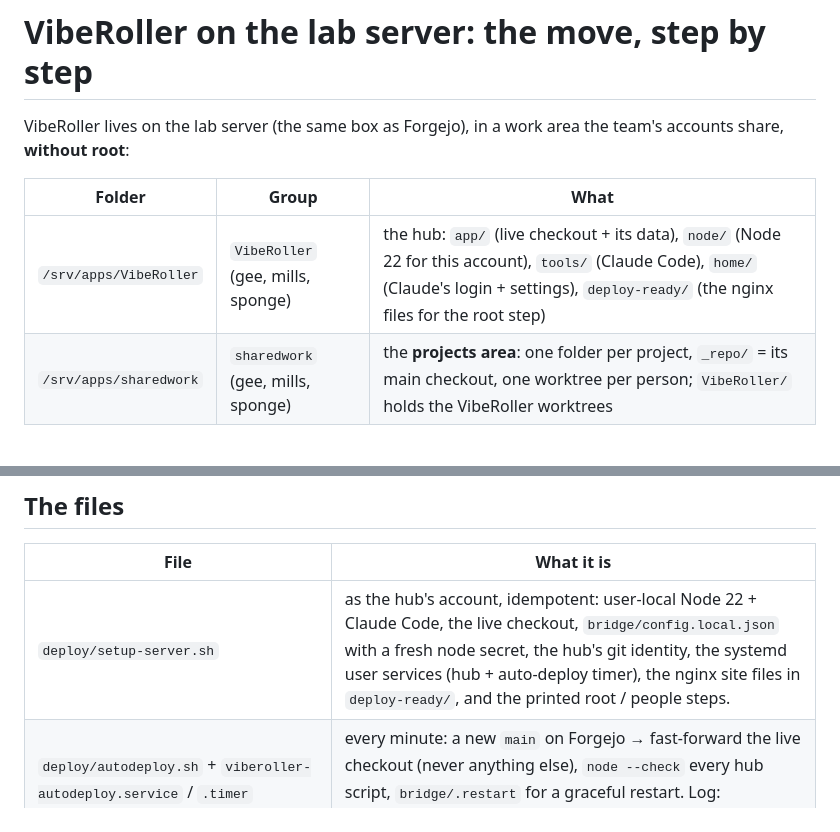
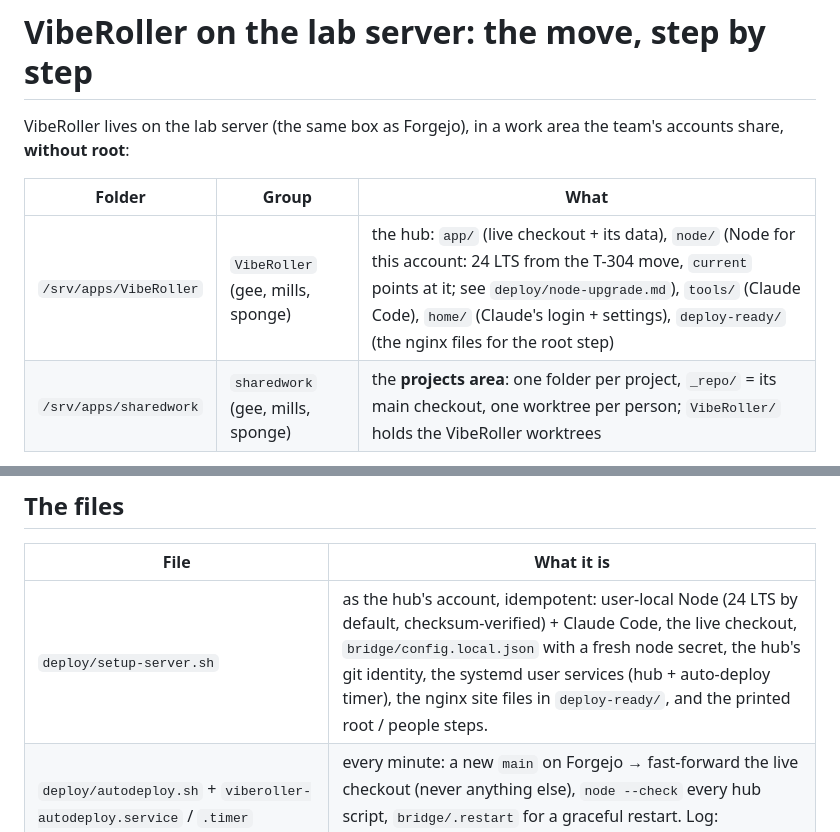
Before and after one commit to Unity-Lab-AI/Mills, a Markdown page: deploy/README.md, 2 parts joined by grey strips. GitHub-like rendering.

Commit message:
T-304: WIP deploy/node-upgrade.md (line choice, checksums, go-live steps), README mentions
Co-Authored-By: Claude Opus 5.5 <noreply@anthropic.com>

```diff
--- a/deploy/README.md
+++ b/deploy/README.md
@@ -4,7 +4,7 @@ VibeRoller lives on the lab server (the same box as Forgejo), in a work area the
 
 | Folder | Group | What |
 |---|---|---|
-| `/srv/apps/VibeRoller` | `VibeRoller` (gee, mills, sponge) | the hub: `app/` (live checkout + its data), `node/` (Node 22 for this account), `tools/` (Claude Code), `home/` (Claude's login + settings), `deploy-ready/` (the nginx files for the root step) |
+| `/srv/apps/VibeRoller` | `VibeRoller` (gee, mills, sponge) | the hub: `app/` (live checkout + its data), `node/` (Node for this account: 24 LTS from the T-304 move, `current` points at it; see `deploy/node-upgrade.md`), `tools/` (Claude Code), `home/` (Claude's login + settings), `deploy-ready/` (the nginx files for the root step) |
 | `/srv/apps/sharedwork` | `sharedwork` (gee, mills, sponge) | the **projects area**: one folder per project, `_repo/` = its main checkout, one worktree per person; `VibeRoller/` holds the VibeRoller worktrees |
 
 The hub runs as a systemd **user** service of the account that set it up (gee), from boot (lingering on). Every push to
@@ -30,7 +30,7 @@ Nothing here changes a machine by itself. The scripts do the work; people run th
 
 | File | What it is |
 |---|---|
-| `deploy/setup-server.sh` | as the hub's account, idempotent: user-local Node 22 + Claude Code, the live checkout, `bridge/config.local.json` with a fresh node secret, the hub's git identity, the systemd user services (hub + auto-deploy timer), the nginx site files in `deploy-ready/`, and the printed root / people steps. |
+| `deploy/setup-server.sh` | as the hub's account, idempotent: user-local Node (24 LTS by default, checksum-verified) + Claude Code, the live checkout, `bridge/config.local.json` with a fresh node secret, the hub's git identity, the systemd user services (hub + auto-deploy timer), the nginx site files in `deploy-ready/`, and the printed root / people steps. |
 | `deploy/autodeploy.sh` + `viberoller-autodeploy.service` / `.timer` | every minute: a new `main` on Forgejo → fast-forward the live checkout (never anything else), `node --check` every hub script, `bridge/.restart` for a graceful restart. Log: `/srv/apps/VibeRoller/autodeploy.log`. |
 | `deploy/viberoller-hub.service` | the hub as a user service: its own Node, Claude Code and HOME under `/srv/apps/VibeRoller`, group-writable files (`UMask=0007`), restart on failure, graceful restarts inside `run.js`. |
 | `deploy/nginx-portal.conf` | `portal.unityailab.com` + `portal.git.unityailab.com`: TLS, streaming unbuffered, WebSocket-ready, `/internal/` blocked, forged forwarding headers dropped. |
```
Also changed, not shown: deploy/node-upgrade.md (added, +73 -0 lines).
